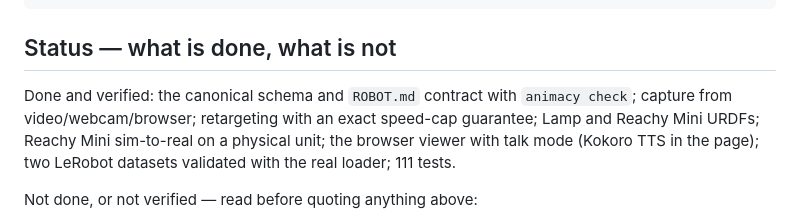
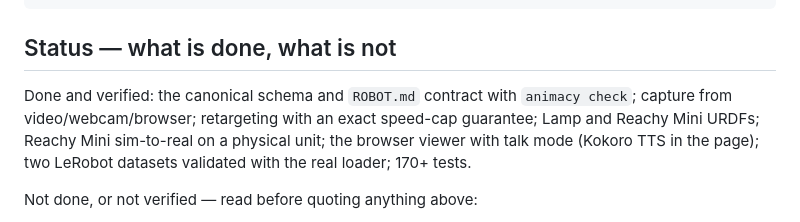
Before and after one commit to Hcoder10/animacy, a Markdown page: README.md, the part around the change. Rendered like a GitHub page.

```diff
--- a/README.md
+++ b/README.md
@@ -119,7 +119,7 @@ robots/<name>/         ROBOT.md + urdf/ + meshes/ + clips/     docs/
 
 ## Status — what is done, what is not
 
-Done and verified: the canonical schema and `ROBOT.md` contract with `animacy check`; capture from video/webcam/browser; retargeting with an exact speed-cap guarantee; Lamp and Reachy Mini URDFs; Reachy Mini sim-to-real on a physical unit; the browser viewer with talk mode (Kokoro TTS in the page); two LeRobot datasets validated with the real loader; 111 tests.
+Done and verified: the canonical schema and `ROBOT.md` contract with `animacy check`; capture from video/webcam/browser; retargeting with an exact speed-cap guarantee; Lamp and Reachy Mini URDFs; Reachy Mini sim-to-real on a physical unit; the browser viewer with talk mode (Kokoro TTS in the page); two LeRobot datasets validated with the real loader; 170+ tests.
 
 Not done, or not verified — read before quoting anything above:
 
```
Also changed, not shown: docs/SUBMISSION.md (added, +138 -0 lines).
